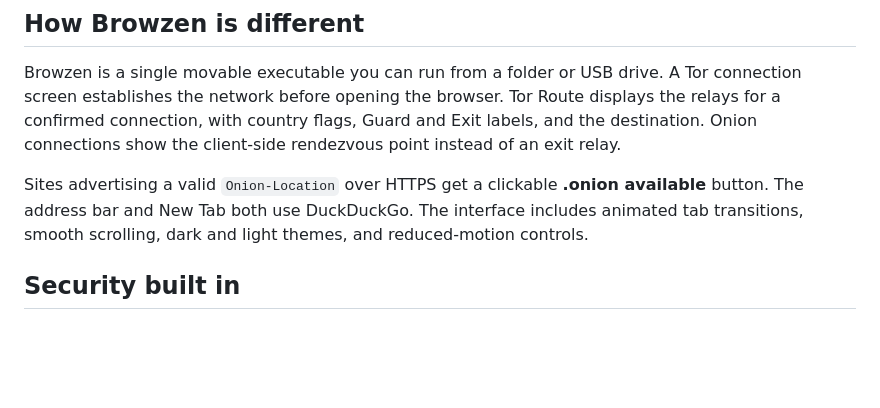
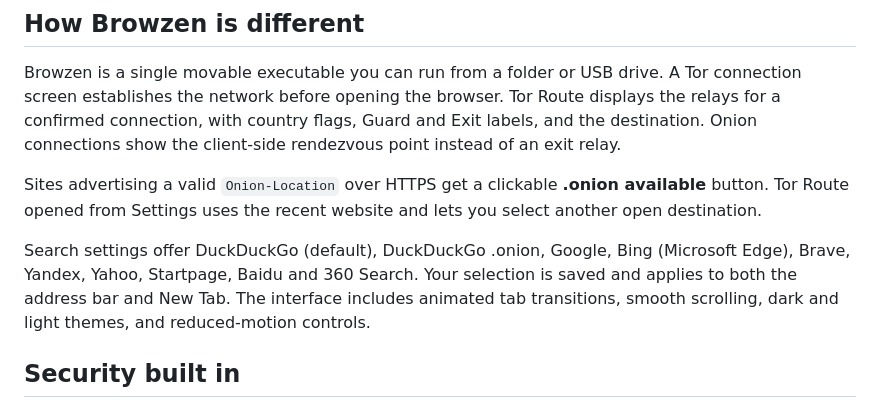
Before and after one commit to NeuralNexusLab-nh/Browzen, a Markdown page: README.md, the part around the change. Drawn GitHub-style; blank space fills up the shorter version.

Commit message:
docs: list search engines and settings route selection

```diff
--- a/README.md
+++ b/README.md
@@ -29,7 +29,9 @@ We wanted security controls to be part of everyday browsing: a visible Tor conne
 
 Browzen is a single movable executable you can run from a folder or USB drive. A Tor connection screen establishes the network before opening the browser. Tor Route displays the relays for a confirmed connection, with country flags, Guard and Exit labels, and the destination. Onion connections show the client-side rendezvous point instead of an exit relay.
 
-Sites advertising a valid `Onion-Location` over HTTPS get a clickable **.onion available** button. The address bar and New Tab both use DuckDuckGo. The interface includes animated tab transitions, smooth scrolling, dark and light themes, and reduced-motion controls.
+Sites advertising a valid `Onion-Location` over HTTPS get a clickable **.onion available** button. Tor Route opened from Settings uses the recent website and lets you select another open destination.
+
+Search settings offer DuckDuckGo (default), DuckDuckGo .onion, Google, Bing (Microsoft Edge), Brave, Yandex, Yahoo, Startpage, Baidu and 360 Search. Your selection is saved and applies to both the address bar and New Tab. The interface includes animated tab transitions, smooth scrolling, dark and light themes, and reduced-motion controls.
 
 ## Security built in
 
```
